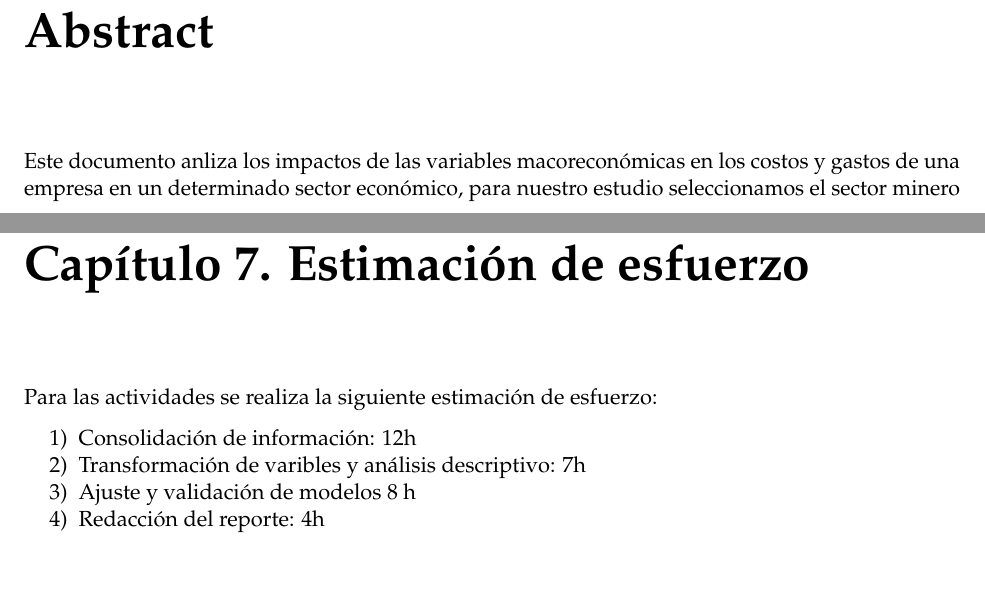
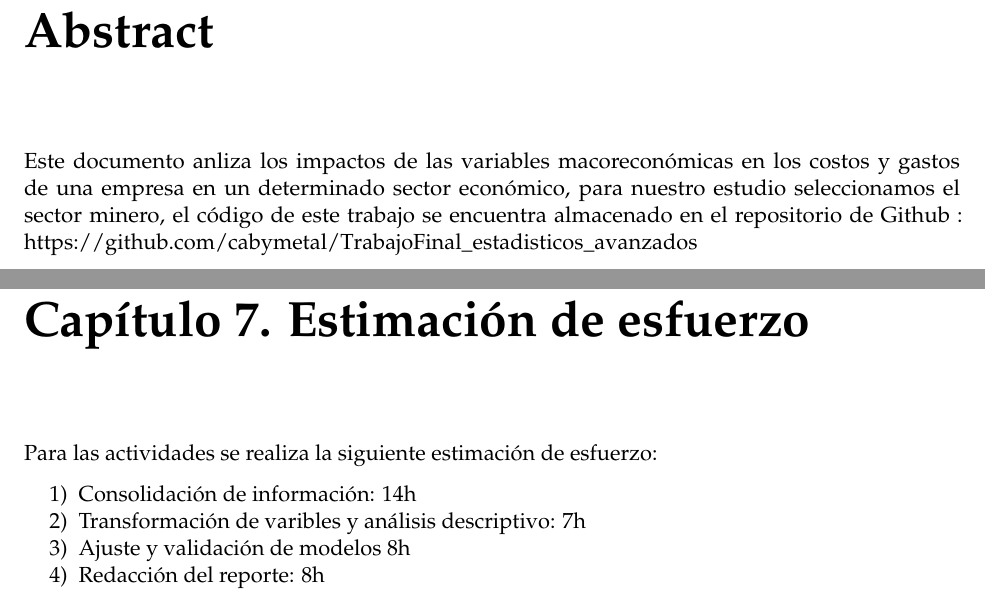
Before and after one commit to cabymetal/TrabajoFinal_estadisticos_avanzados, an R Markdown document (index.Rmd): two parts of pages 5 and 47 of 52, joined at a grey line, cut so that both start at the same text. The pictures show the output file index.pdf that the author committed with the source.

Commit message:
agregada referencia al repositorio

```diff
--- a/index.Rmd
+++ b/index.Rmd
@@ -24,7 +24,7 @@ documentclass: book
 ---
 
 # Abstract {-}
-Este documento anliza los impactos de las variables macoreconómicas en los costos y gastos de una empresa en un determinado sector económico, para nuestro estudio seleccionamos el sector minero
+Este documento anliza los impactos de las variables macoreconómicas en los costos y gastos de una empresa en un determinado sector económico, para nuestro estudio seleccionamos el sector minero, el código de este trabajo se encuentra almacenado en el repositorio de Github : https://github.com/cabymetal/TrabajoFinal_estadisticos_avanzados
 
 
 # Objetivos y Lineamientos
@@ -166,10 +166,10 @@ summary(mod4)
 Para las actividades se realiza la siguiente estimación de esfuerzo:
 
 
-1) Consolidación de información: 12h
+1) Consolidación de información: 14h
 2) Transformación de varibles y análisis descriptivo: 7h
-3) Ajuste y validación de modelos 8 h
-4) Redacción del reporte: 4h
+3) Ajuste y validación de modelos 8h
+4) Redacción del reporte: 8h
 
 
 # Capítulo 8. Conclusiones
```
Also changed, not shown: index.pdf, index.tex, index_files/figure-latex/unnamed-chunk-29-1.pdf, index_files/figure-latex/unnamed-chunk-31-1.pdf, index_files/figure-latex/unnamed-chunk-32-1.pdf, index_files/figure-latex/unnamed-chunk-33-1.pdf, index_files/figure-latex/unnamed-chunk-34-1.pdf, index_files/figure-latex/unnamed-chunk-35-1.pdf, index_files/figure-latex/unnamed-chunk-36-1.pdf, index_files/figure-latex/unnamed-chunk-37-1.pdf, index_files/figure-latex/unnamed-chunk-38-1.pdf, index_files/figure-latex/unnamed-chunk-4-1.pdf, index_files/figure-latex/unnamed-chunk-43-1.pdf, index_files/figure-latex/unnamed-chunk-44-1.pdf.
